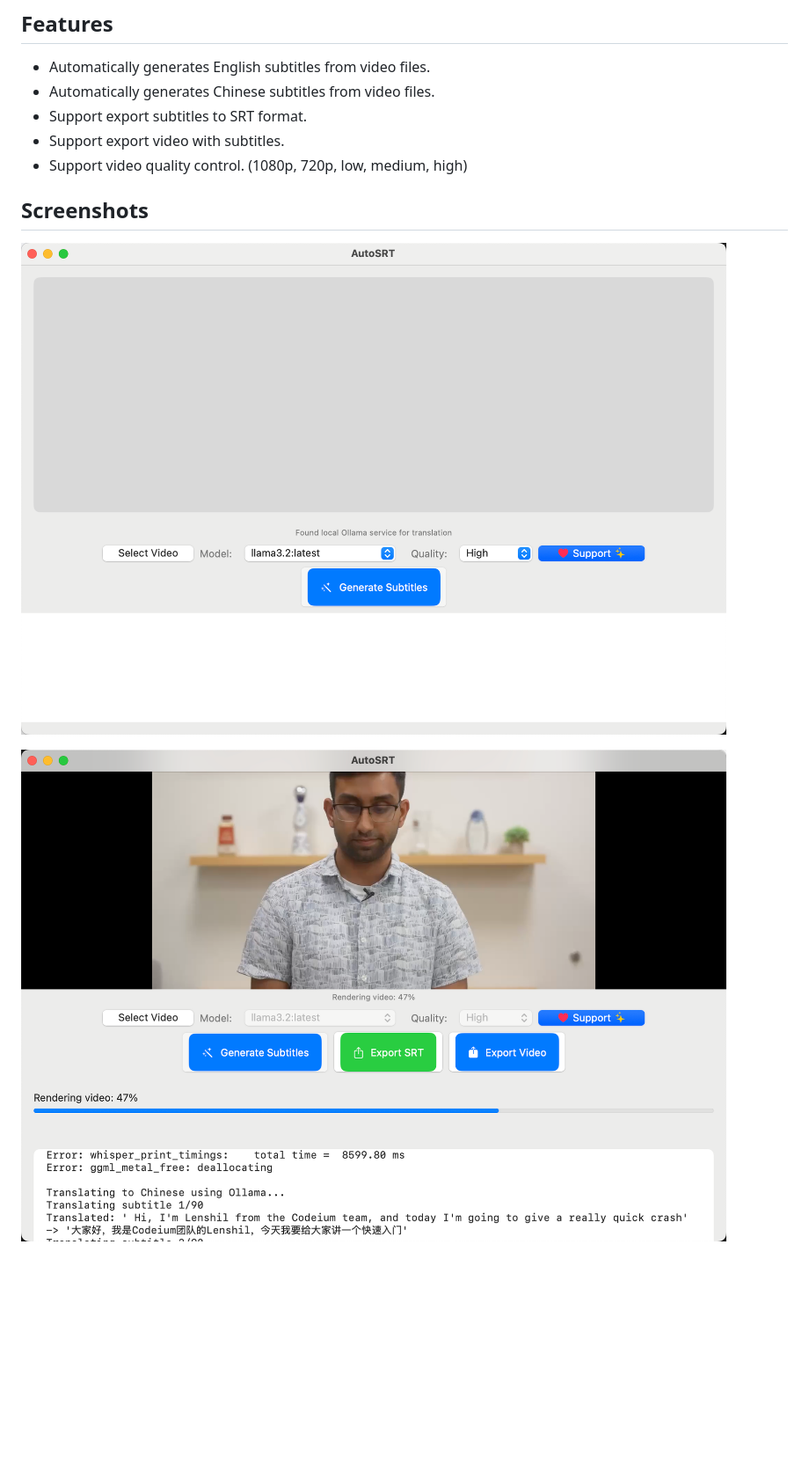
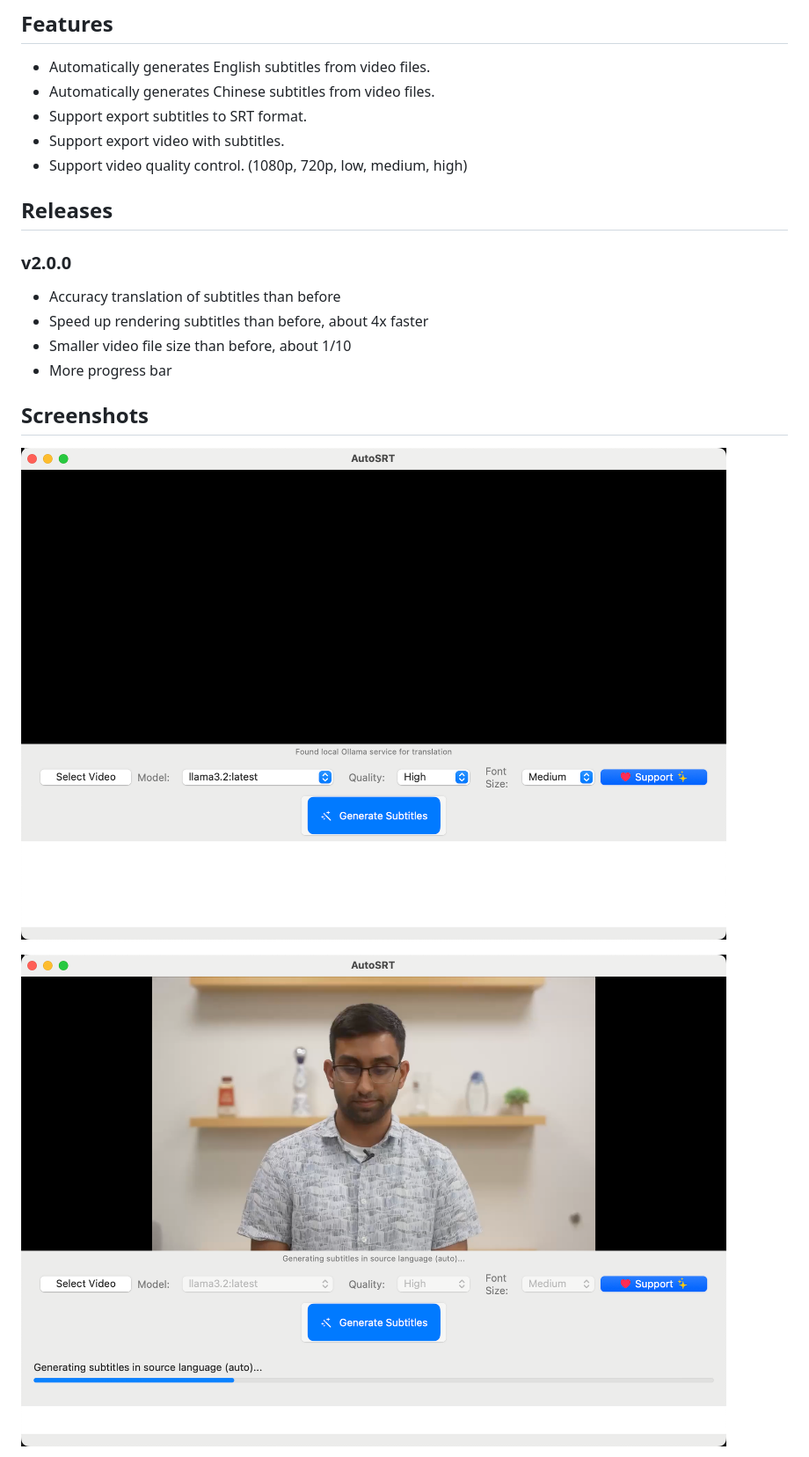
Before and after one commit to yyaadet/autosrt_page, a Markdown page: docs/README.md, the part around the change printed below. Shown: that part at 88% size. Rendered like a GitHub page; pictures changed too: screenshots/home.png, screenshots/processing.png; blank space fills up the shorter version.

Commit message:
release v2.0.0

```diff
--- a/docs/README.md
+++ b/docs/README.md
@@ -9,6 +9,16 @@ AutoSRT App Home Page. AutoSRT is an application that automatically generates En
 - Support export subtitles to SRT format.
 - Support export video with subtitles.
 - Support video quality control. (1080p, 720p, low, medium, high)
+
+## Releases
+
+### v2.0.0
+
+- Accuracy translation of subtitles than before
+- Speed up rendering subtitles than before, about 4x faster
+- Smaller video file size than before, about 1/10
+- More progress bar
+
 
 ## Screenshots
 
```
Also changed, not shown: other parts of docs/README.md (+1 -1 lines), docs/README_CN.md (+10 -1 lines), screenshots/done.png, 1 other file.
